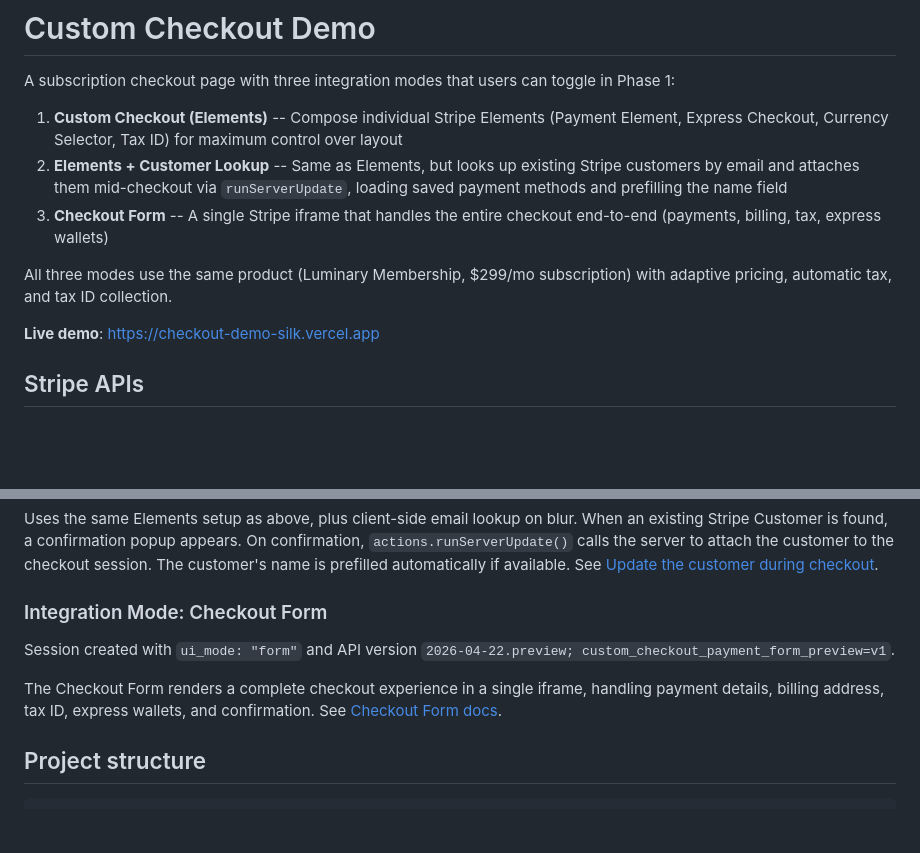
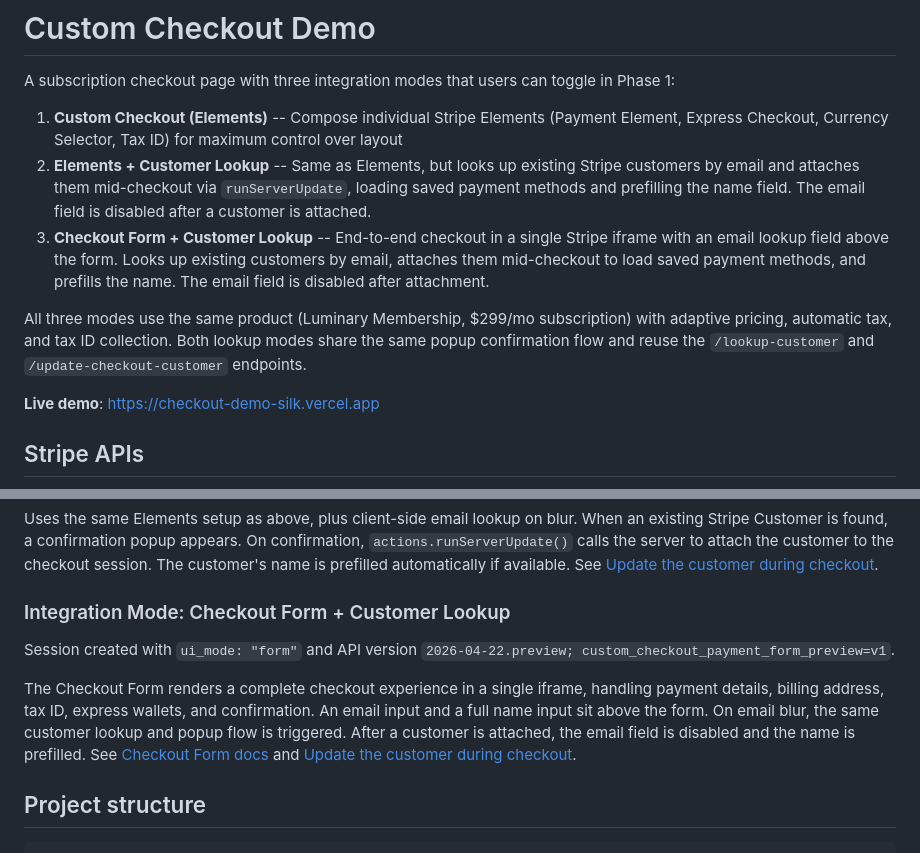
Before and after one commit to khu-stripe/custom-checkout-demo, a Markdown page: README.md, 2 parts joined by grey strips. GitHub-like rendering; blank space fills up the shorter version.

Commit message:
Update README to reflect current 3 integration modes
Co-authored-by: Cursor <cursoragent@cursor.com>
Committed-By-Agent: cursor

```diff
--- a/README.md
+++ b/README.md
@@ -3,10 +3,10 @@
 A subscription checkout page with three integration modes that users can toggle in Phase 1:
 
 1. **Custom Checkout (Elements)** -- Compose individual Stripe Elements (Payment Element, Express Checkout, Currency Selector, Tax ID) for maximum control over layout
-2. **Elements + Customer Lookup** -- Same as Elements, but looks up existing Stripe customers by email and attaches them mid-checkout via `runServerUpdate`, loading saved payment methods and prefilling the name field
-3. **Checkout Form** -- A single Stripe iframe that handles the entire checkout end-to-end (payments, billing, tax, express wallets)
+2. **Elements + Customer Lookup** -- Same as Elements, but looks up existing Stripe customers by email and attaches them mid-checkout via `runServerUpdate`, loading saved payment methods and prefilling the name field. The email field is disabled after a customer is attached.
+3. **Checkout Form + Customer Lookup** -- End-to-end checkout in a single Stripe iframe with an email lookup field above the form. Looks up existing customers by email, attaches them mid-checkout to load saved payment methods, and prefills the name. The email field is disabled after attachment.
 
-All three modes use the same product (Luminary Membership, $299/mo subscription) with adaptive pricing, automatic tax, and tax ID collection.
+All three modes use the same product (Luminary Membership, $299/mo subscription) with adaptive pricing, automatic tax, and tax ID collection. Both lookup modes share the same popup confirmation flow and reuse the `/lookup-customer` and `/update-checkout-customer` endpoints.
 
 **Live demo**: https://checkout-demo-silk.vercel.app
 
@@ -35,11 +35,11 @@ Session created with `ui_mode: "custom"` (clover API version).
 
 Uses the same Elements setup as above, plus client-side email lookup on blur. When an existing Stripe Customer is found, a confirmation popup appears. On confirmation, `actions.runServerUpdate()` calls the server to attach the customer to the checkout session. The customer's name is prefilled automatically if available. See [Update the customer during checkout](https://docs.stripe.com/payments/checkout/update-customer).
 
-### Integration Mode: Checkout Form
+### Integration Mode: Checkout Form + Customer Lookup
 
 Session created with `ui_mode: "form"` and API version `2026-04-22.preview; custom_checkout_payment_form_preview=v1`.
 
-The Checkout Form renders a complete checkout experience in a single iframe, handling payment details, billing address, tax ID, express wallets, and confirmation. See [Checkout Form docs](https://docs.stripe.com/payments/checkout/how-checkout-works?payment-ui=checkout-form).
+The Checkout Form renders a complete checkout experience in a single iframe, handling payment details, billing address, tax ID, express wallets, and confirmation. An email input and a full name input sit above the form. On email blur, the same customer lookup and popup flow is triggered. After a customer is attached, the email field is disabled and the name is prefilled. See [Checkout Form docs](https://docs.stripe.com/payments/checkout/how-checkout-works?payment-ui=checkout-form) and [Update the customer during checkout](https://docs.stripe.com/payments/checkout/update-customer).
 
 ## Project structure
 
```
